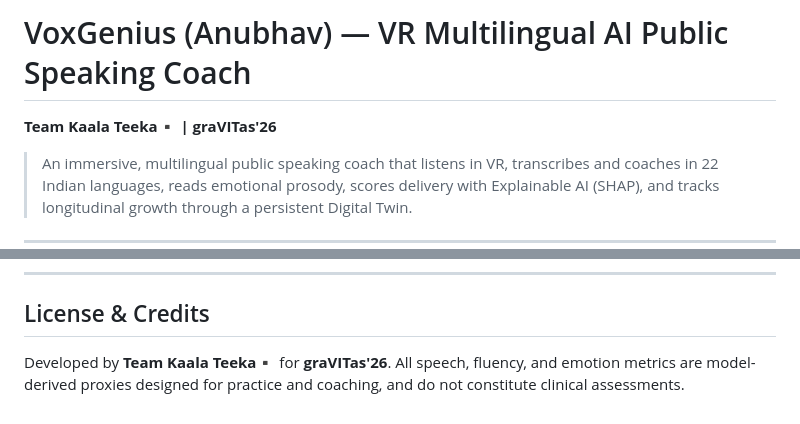
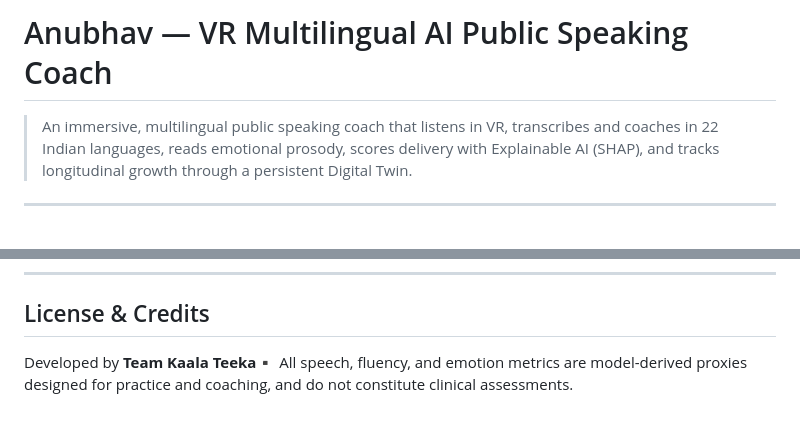
Before and after one commit to vaibhav700c/Anubhav, a Markdown page: README.md, 2 parts joined by grey strips. Rendered like a GitHub page; blank space fills up the shorter version.

```diff
--- a/README.md
+++ b/README.md
@@ -1,6 +1,5 @@
-# VoxGenius (Anubhav) — VR Multilingual AI Public Speaking Coach
+# Anubhav — VR Multilingual AI Public Speaking Coach
 
-**Team Kaala Teeka▪️ | graVITas'26**
 
 > An immersive, multilingual public speaking coach that listens in VR, transcribes and coaches in 22 Indian languages, reads emotional prosody, scores delivery with Explainable AI (SHAP), and tracks longitudinal growth through a persistent Digital Twin.
 
@@ -224,5 +223,5 @@ flutter run
 ---
 
 ## License & Credits
-Developed by **Team Kaala Teeka▪️** for **graVITas'26**.
+Developed by **Team Kaala Teeka▪️**
 All speech, fluency, and emotion metrics are model-derived proxies designed for practice and coaching, and do not constitute clinical assessments.
```
